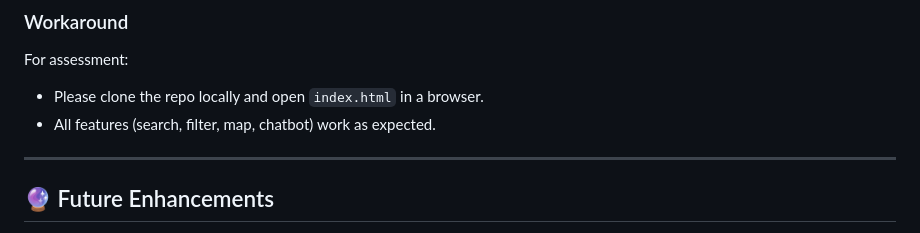
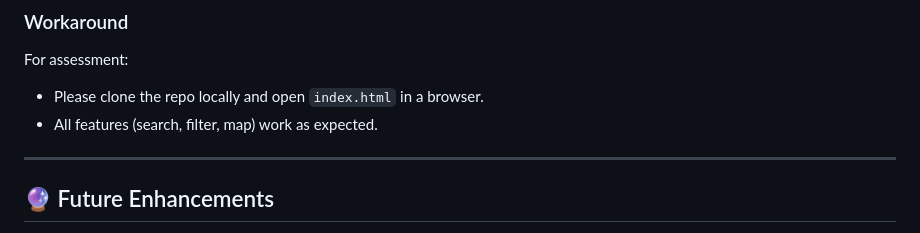
Before and after one commit to fila2021/explore-tigray, a Markdown page: README.md, the part around the change. Rendered like a GitHub page.

Commit message:
remove chatbox

```diff
--- a/README.md
+++ b/README.md
@@ -309,7 +309,7 @@ This appears to be a **GitHub Pages bug**, not an issue with the project code or
 For assessment:
 
 - Please clone the repo locally and open `index.html` in a browser.
-- All features (search, filter, map, chatbot) work as expected.
+- All features (search, filter, map) work as expected.
 
 ---
 
```
